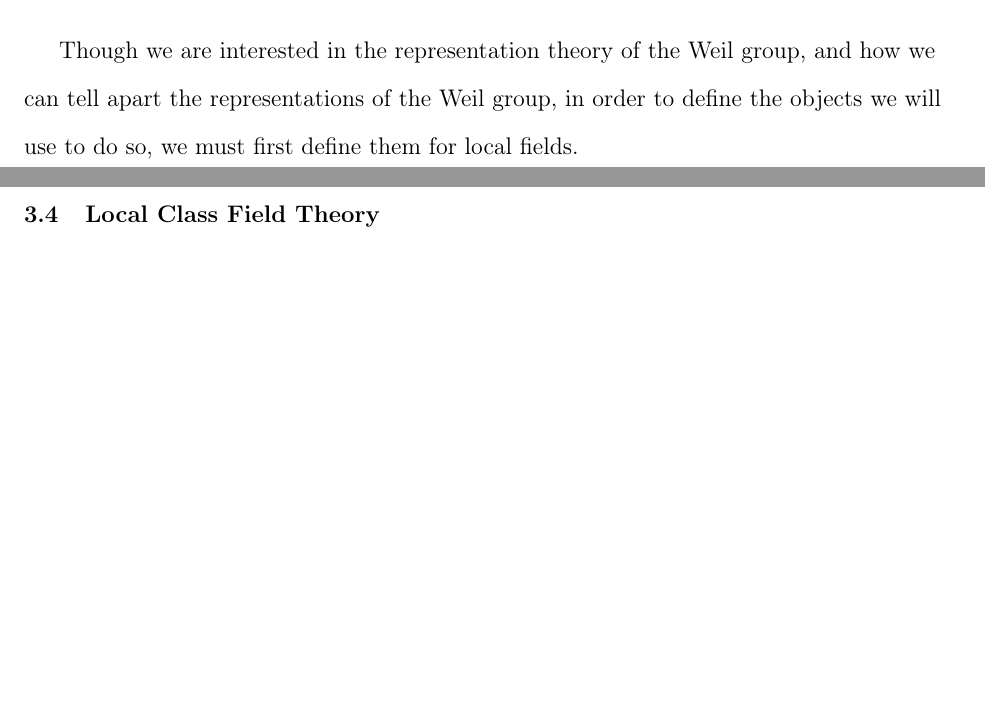
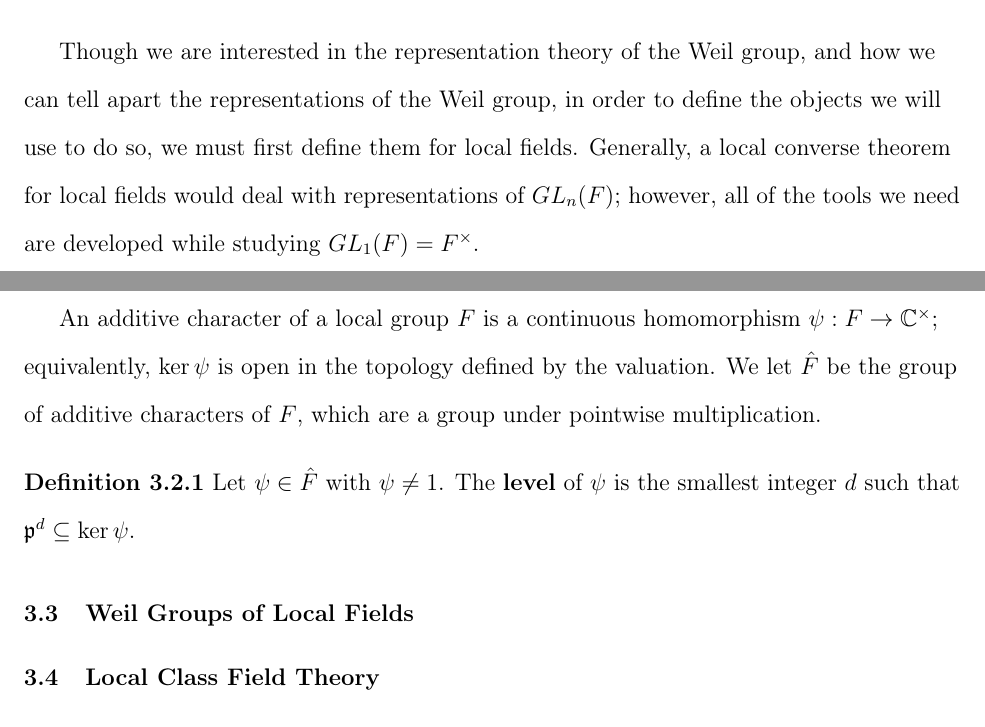
Before and after one commit to wlpj2011/masters-thesis, a LaTeX thesis (Main.tex, which reads Ch3.tex): two parts of pages 26 and 27 of 28, joined at a grey line, cut so that both start at the same text, the shorter picture padded with empty space. Compiled offline with pdfLaTeX.

Commit message:
Minor updates to Ch3

```diff
--- a/Ch3.tex
+++ b/Ch3.tex
@@ -74,6 +74,13 @@ $\bbR$ and $\bbC$ are Archimedean local fields, so extensions of $\bbQ_p$ and $\
 
 \section{$L$ Functions and $\epsilon$ Factors of Local Fields}
 Though we are interested in the representation theory of the Weil group, and how we can tell apart the representations of the Weil group, in order to define the objects we will use to do so, we must first define them for local fields.
+Generally, a local converse theorem for local fields would deal with representations of $GL_n(F)$; however, all of the tools we need are developed while studying $GL_1(F) = F^\times$.\\
+
+An additive character of a local group $F$ is a continuous homomorphism $\psi: F \to \bbC^\times$; equivalently, $\ker \psi$ is open in the topology defined by the valuation.
+We let $\hat{F}$ be the group of additive characters of $F$, which are a group under pointwise multiplication.
+\begin{defn}
+  Let $\psi \in \hat{F}$ with $\psi \neq 1$. The \textbf{level} of $\psi$ is the smallest integer $d$ such that $\fp^d \subseteq \ker \psi$.
+\end{defn}
 
 \section{Weil Groups of Local Fields}
 
```
